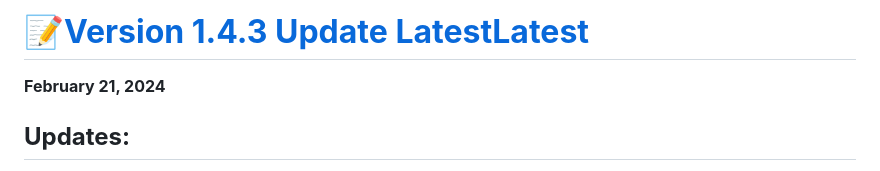
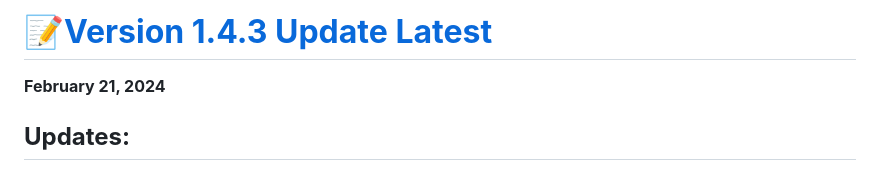
Before and after one commit to StakeReloadXS/StakeReloadXS, a Markdown page: README.md, the part around the change. Drawn GitHub-style.

```diff
--- a/README.md
+++ b/README.md
@@ -1,4 +1,4 @@
-# **📝[Version 1.4.3 Update Latest](https://github.com/StakeReloadXS/StakeReloadXS/releases/tag/1.4.3)[Latest](https://github.com/StakeReloadXS/StakeReloadXS/releases/latest)**
+# **📝[Version 1.4.3 Update ](https://github.com/StakeReloadXS/StakeReloadXS/releases/tag/1.4.3)[Latest](https://github.com/StakeReloadXS/StakeReloadXS/releases/latest)**
 **February 21, 2024**
 
 ## **Updates:**
```
